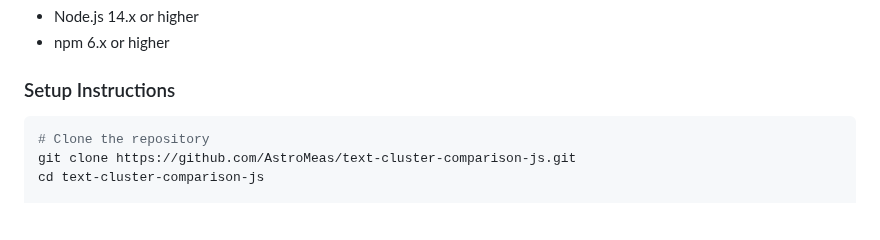
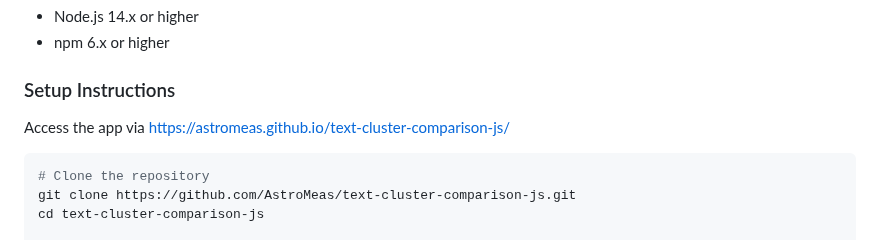
Before and after one commit to AstroMeas/text-cluster-comparison-js, a Markdown page: README.md, the part around the change. Drawn GitHub-style; blank space fills up the shorter version.

````diff
--- a/README.md
+++ b/README.md
@@ -38,7 +38,7 @@ Key improvements in the JavaScript version:
 - npm 6.x or higher
 
 ### Setup Instructions
-
+Access the app via https://astromeas.github.io/text-cluster-comparison-js/
 ```bash
 # Clone the repository
 git clone https://github.com/AstroMeas/text-cluster-comparison-js.git
````
